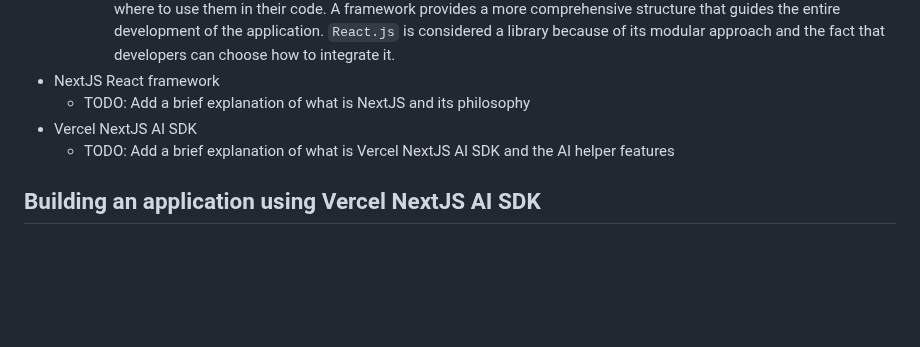
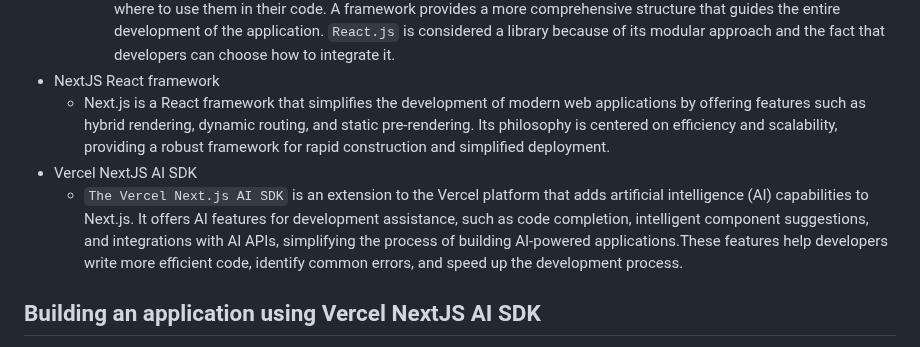
Before and after one commit to MatheusDaros/AI-Bootcamp, a Markdown page: Lesson-05/README.md, the part around the change. Rendered like a GitHub page; blank space fills up the shorter version.

Commit message:
Next.js and the vercel Next.js AI SDK

```diff
--- a/Lesson-05/README.md
+++ b/Lesson-05/README.md
@@ -69,9 +69,9 @@ Finally, we will learn how to use Vercel NextJS AI SDK to build an AI applicatio
   - React.js is an open source library that introduces the concept of component-based development, where the user interface is divided into reusable and independent components. Each component represents a specific part of the user interface and can contain its own logic and internal state. Its main characteristic refers to the declarative approach to creating user interfaces.
     - Difference between a library and a framework: a library offers specific functionality that can be used as needed; control is inverted, that is, developers call library functions when necessary and have the freedom to decide how and where to use them in their code. A framework provides a more comprehensive structure that guides the entire development of the application. `React.js` is considered a library because of its modular approach and the fact that developers can choose how to integrate it.
 - NextJS React framework
-  - TODO: Add a brief explanation of what is NextJS and its philosophy
+  - Next.js is a React framework that simplifies the development of modern web applications by offering features such as hybrid rendering, dynamic routing, and static pre-rendering. Its philosophy is centered on efficiency and scalability, providing a robust framework for rapid construction and simplified deployment.
 - Vercel NextJS AI SDK
-  - TODO: Add a brief explanation of what is Vercel NextJS AI SDK and the AI helper features
+  - `The Vercel Next.js AI SDK` is an extension to the Vercel platform that adds artificial intelligence (AI) capabilities to Next.js. It offers AI features for development assistance, such as code completion, intelligent component suggestions, and integrations with AI APIs, simplifying the process of building AI-powered applications.These features help developers write more efficient code, identify common errors, and speed up the development process.
 
 ## Building an application using Vercel NextJS AI SDK
 
```
